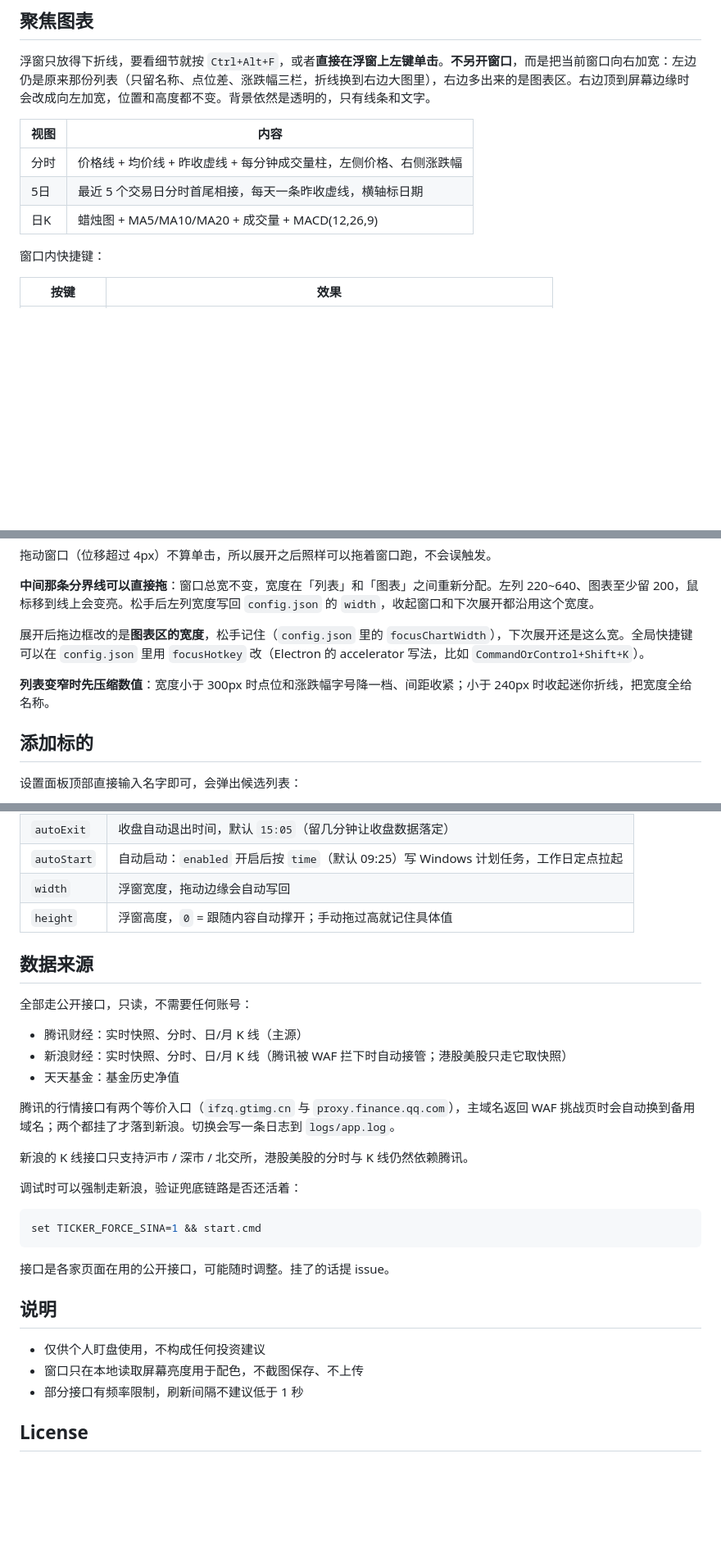
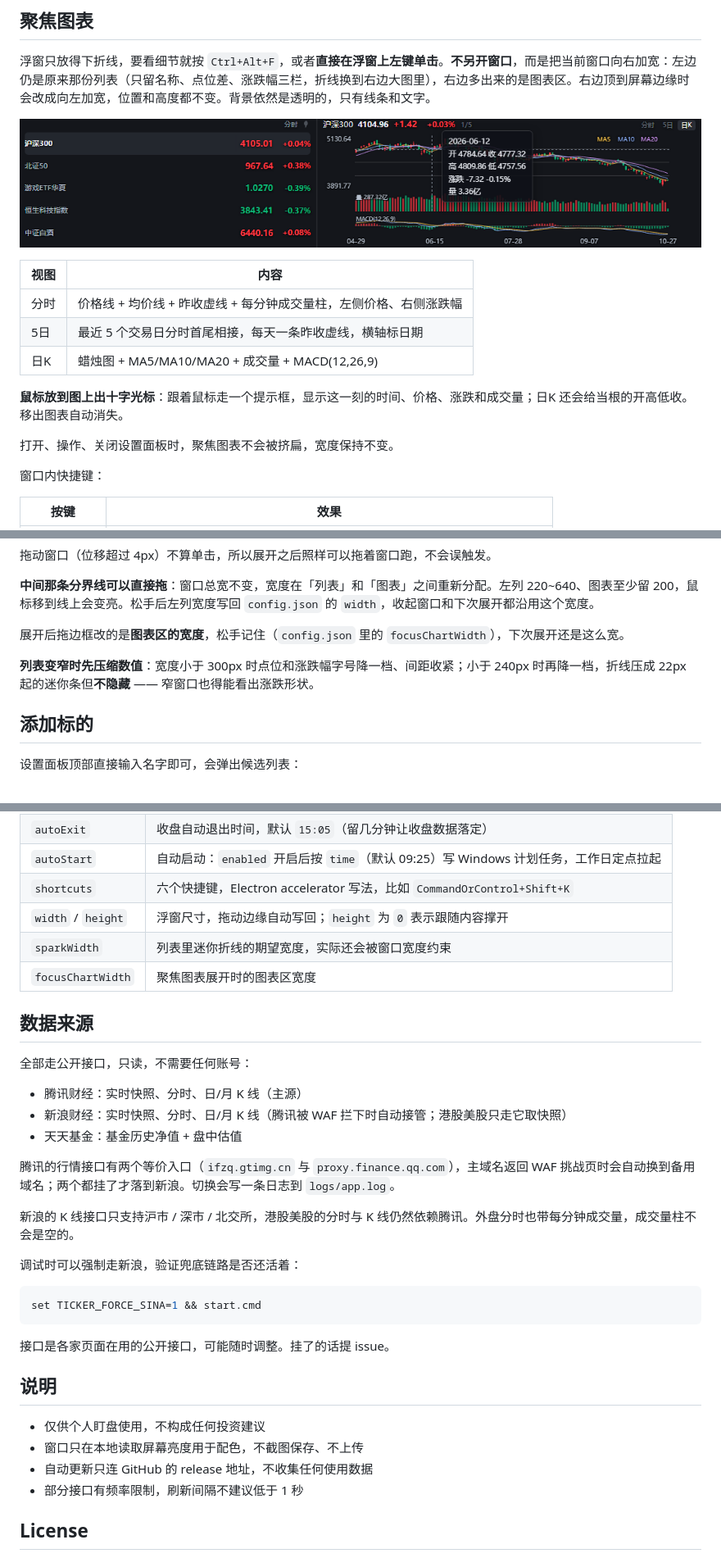
Before and after one commit to qqten/mini-ticker, a Markdown page: README.md, 3 parts joined by grey strips. Shown at 82% size. Rendered like a GitHub page; pictures changed too: preview/focus-chart.png (added); blank space fills up the shorter version.

```diff
--- a/README.md
+++ b/README.md
@@ -78,12 +117,18 @@ ELECTRON_BUILDER_BINARIES_MIRROR=https://npmmirror.com/mirrors/electron-builder-
 ## 聚焦图表
 
 浮窗只放得下折线，要看细节就按 `Ctrl+Alt+F`，或者**直接在浮窗上左键单击**。**不另开窗口**，而是把当前窗口向右加宽：左边仍是原来那份列表（只留名称、点位差、涨跌幅三栏，折线换到右边大图里），右边多出来的是图表区。右边顶到屏幕边缘时会改成向左加宽，位置和高度都不变。背景依然是透明的，只有线条和文字。
+
+![聚焦图表：左侧列表 + 右侧日K，鼠标悬停显示十字光标和当根数值](preview/focus-chart.png)
 
 | 视图 | 内容 |
 | --- | --- |
 | 分时 | 价格线 + 均价线 + 昨收虚线 + 每分钟成交量柱，左侧价格、右侧涨跌幅 |
 | 5日 | 最近 5 个交易日分时首尾相接，每天一条昨收虚线，横轴标日期 |
 | 日K | 蜡烛图 + MA5/MA10/MA20 + 成交量 + MACD(12,26,9) |
+
+**鼠标放到图上出十字光标**：跟着鼠标走一个提示框，显示这一刻的时间、价格、涨跌和成交量；日K 还会给当根的开高低收。移出图表自动消失。
+
+打开、操作、关闭设置面板时，聚焦图表不会被挤扁，宽度保持不变。
 
 窗口内快捷键：
 
@@ -99,9 +144,9 @@ ELECTRON_BUILDER_BINARIES_MIRROR=https://npmmirror.com/mirrors/electron-builder-
 
 **中间那条分界线可以直接拖**：窗口总宽不变，宽度在「列表」和「图表」之间重新分配。左列 220~640、图表至少留 200，鼠标移到线上会变亮。松手后左列宽度写回 `config.json` 的 `width`，收起窗口和下次展开都沿用这个宽度。
 
-展开后拖边框改的是**图表区的宽度**，松手记住（`config.json` 里的 `focusChartWidth`），下次展开还是这么宽。全局快捷键可以在 `config.json` 里用 `focusHotkey` 改（Electron 的 accelerator 写法，比如 `CommandOrControl+Shift+K`）。
+展开后拖边框改的是**图表区的宽度**，松手记住（`config.json` 里的 `focusChartWidth`），下次展开还是这么宽。
 
-**列表变窄时先压缩数值**：宽度小于 300px 时点位和涨跌幅字号降一档、间距收紧；小于 240px 时收起迷你折线，把宽度全给名称。
+**列表变窄时先压缩数值**：宽度小于 300px 时点位和涨跌幅字号降一档、间距收紧；小于 240px 时再降一档，折线压成 22px 起的迷你条但**不隐藏** —— 窄窗口也得能看出涨跌形状。
 
 ## 添加标的
 
@@ -137,8 +182,10 @@ ELECTRON_BUILDER_BINARIES_MIRROR=https://npmmirror.com/mirrors/electron-builder-
 | `alert` | 尾盘提醒开关与时间 |
 | `autoExit` | 收盘自动退出时间，默认 `15:05`（留几分钟让收盘数据落定） |
 | `autoStart` | 自动启动：`enabled` 开启后按 `time`（默认 09:25）写 Windows 计划任务，工作日定点拉起 |
-| `width` | 浮窗宽度，拖动边缘会自动写回 |
-| `height` | 浮窗高度，`0` = 跟随内容自动撑开；手动拖过高就记住具体值 |
+| `shortcuts` | 六个快捷键，Electron accelerator 写法，比如 `CommandOrControl+Shift+K` |
+| `width` / `height` | 浮窗尺寸，拖动边缘自动写回；`height` 为 `0` 表示跟随内容撑开 |
+| `sparkWidth` | 列表里迷你折线的期望宽度，实际还会被窗口宽度约束 |
+| `focusChartWidth` | 聚焦图表展开时的图表区宽度 |
 
 ## 数据来源
 
@@ -146,11 +193,11 @@ ELECTRON_BUILDER_BINARIES_MIRROR=https://npmmirror.com/mirrors/electron-builder-
 
 - 腾讯财经：实时快照、分时、日/月 K 线（主源）
 - 新浪财经：实时快照、分时、日/月 K 线（腾讯被 WAF 拦下时自动接管；港股美股只走它取快照）
-- 天天基金：基金历史净值
+- 天天基金：基金历史净值 + 盘中估值
 
 腾讯的行情接口有两个等价入口（`ifzq.gtimg.cn` 与 `proxy.finance.qq.com`），主域名返回 WAF 挑战页时会自动换到备用域名；两个都挂了才落到新浪。切换会写一条日志到 `logs/app.log`。
 
-新浪的 K 线接口只支持沪市 / 深市 / 北交所，港股美股的分时与 K 线仍然依赖腾讯。
+新浪的 K 线接口只支持沪市 / 深市 / 北交所，港股美股的分时与 K 线仍然依赖腾讯。外盘分时也带每分钟成交量，成交量柱不会是空的。
 
 调试时可以强制走新浪，验证兜底链路是否还活着：
 
@@ -164,6 +211,7 @@ set TICKER_FORCE_SINA=1 && start.cmd
 
 - 仅供个人盯盘使用，不构成任何投资建议
 - 窗口只在本地读取屏幕亮度用于配色，不截图保存、不上传
+- 自动更新只连 GitHub 的 release 地址，不收集任何使用数据
 - 部分接口有频率限制，刷新间隔不建议低于 1 秒
 
 ## License
```
Also changed, not shown: other parts of README.md (+55 -16 lines), preview/auto-adaptive.png, preview/dark-wallpaper.png, preview/settings-panel.png, 1 other file.
